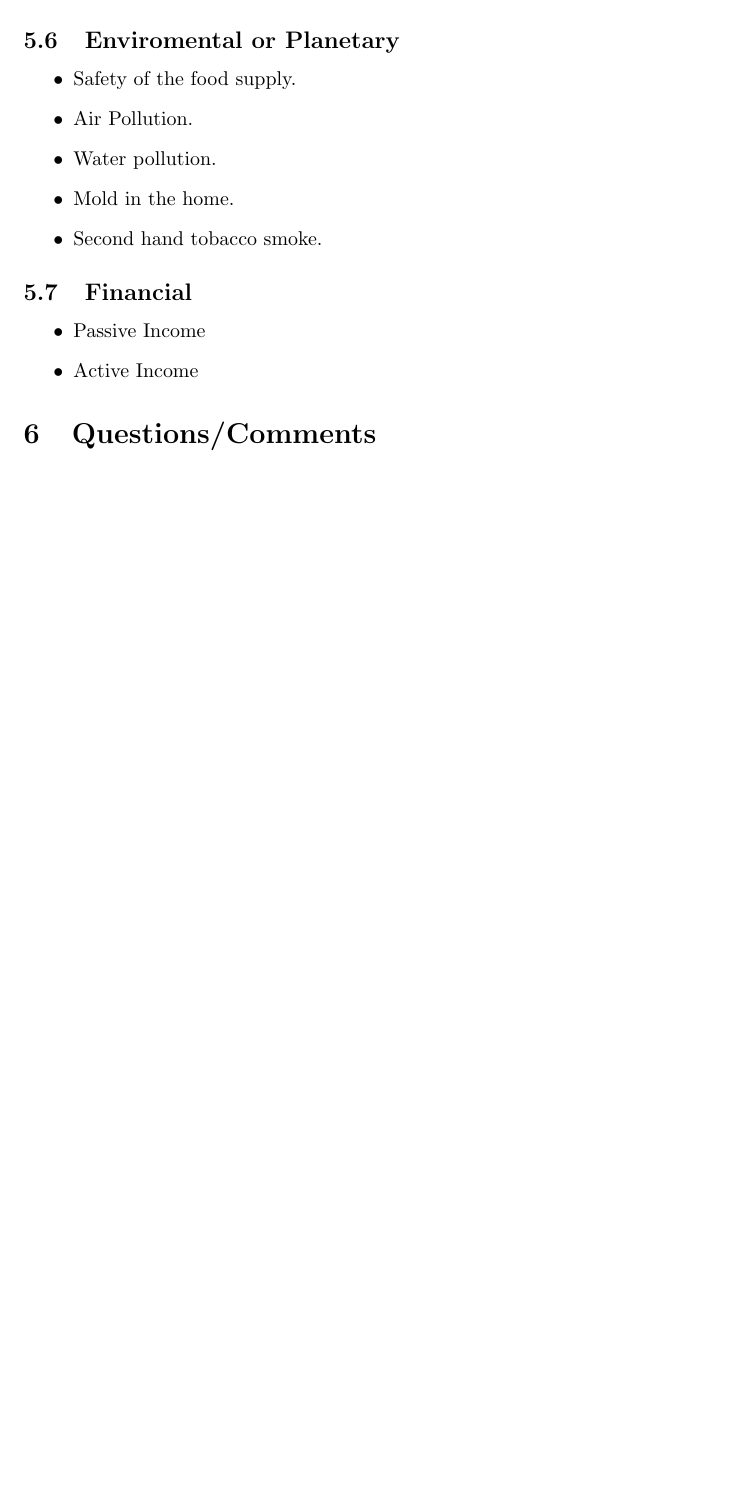
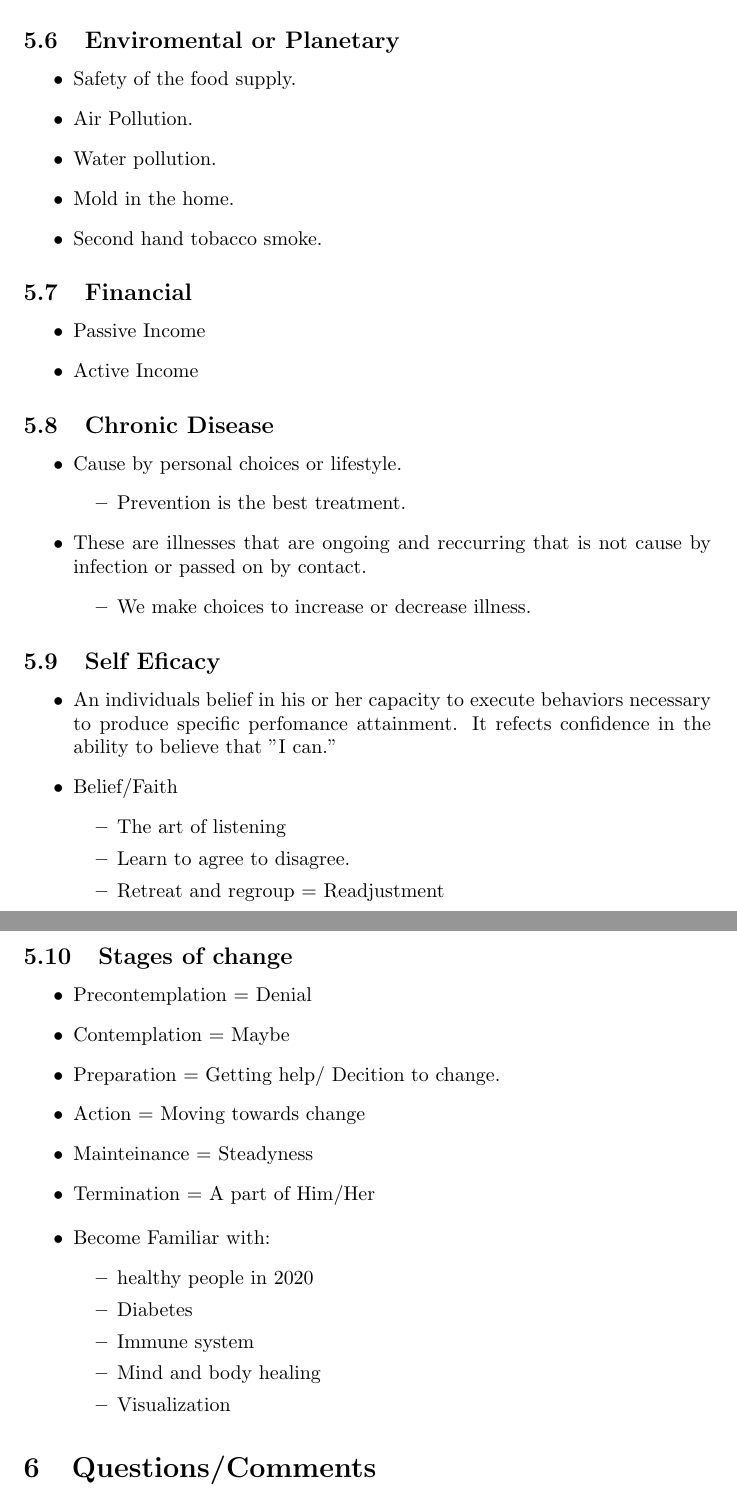
Before and after one commit to estefanygebert/HED110, a LaTeX document (HealthIntroNotes.tex): part of page 4 of 4 before the commit and two parts of pages 4 and 5 of 5 after it, the two joined at a grey line, cut so that both start at the same text, the shorter picture padded with empty space. Compiled offline with pdfLaTeX.

Commit message:
Updated Notes

```diff
--- a/HealthIntroNotes.tex
+++ b/HealthIntroNotes.tex
@@ -123,13 +123,58 @@
 	\item Active Income
 \end{itemize}
 
+\subsection{Chronic Disease}
+\begin{itemize}
+	\item Cause by personal choices or lifestyle.
+	\begin{itemize}
+		\item Prevention is the best treatment.
+	\end{itemize}
+	\item These are illnesses that are ongoing and reccurring that is not cause by infection or passed on by contact.
+	\begin{itemize}
+		\item We make choices to increase or decrease illness.
+	\end{itemize}
+\end{itemize}
+
+\subsection{Self Eficacy}
+\begin{itemize}
+	\item An individuals belief in his or her capacity to execute behaviors necessary to produce specific perfomance attainment. It refects confidence in the ability to believe that "I can."
+	\item Belief/Faith
+	\begin{itemize}
+		\item The art of listening
+		\item Learn to agree to disagree.
+		\item Retreat and regroup = Readjustment
+	\end{itemize}
+\end{itemize}
+
+\subsection{Stages of change}
+
+	\begin{itemize}
+		\item Precontemplation = Denial
+		\item Contemplation = Maybe
+		\item Preparation = Getting help/ Decition to change.
+		\item Action = Moving towards change
+		\item Mainteinance = Steadyness
+		\item Termination = A part of Him/Her
+	\end{itemize}
+
+	\begin{itemize}
+		\item Become Familiar with:
+		\begin{itemize}
+			\item healthy people in 2020
+			\item Diabetes
+			\item Immune system
+			\item Mind and body healing
+			\item Visualization
+		\end{itemize}
+
+	\end{itemize}
+
 \section{Questions/Comments}
+
 \begin{itemize}
-	\item What is the difference between infectious and chronic disease?
-	\item What causes infectious disease?
+		\item What is the difference between infectious and chronic disease?
+		\item What causes infectious disease?
 \end{itemize}
 
 
-
-
 \end{document}
```
Also changed, not shown: HealthIntroNotes.pdf, 4 other files.
